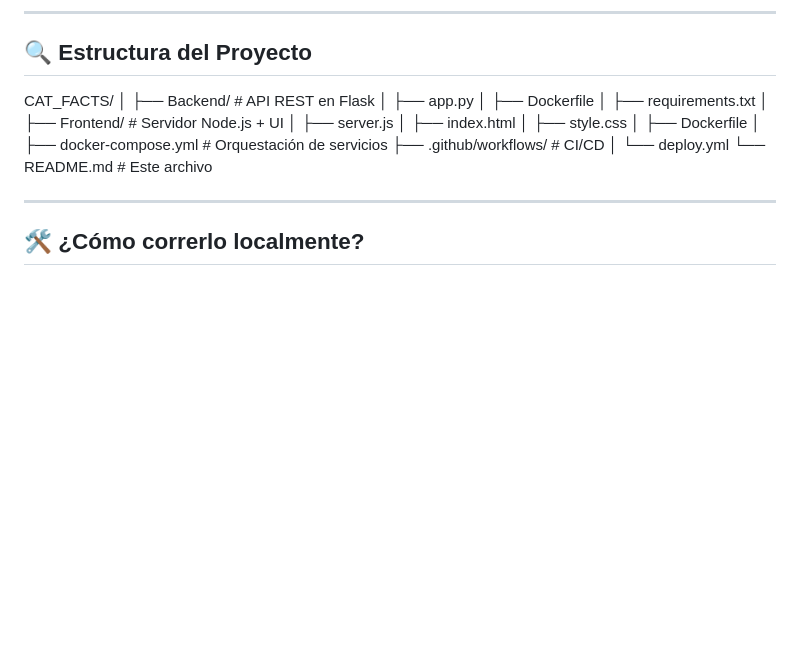
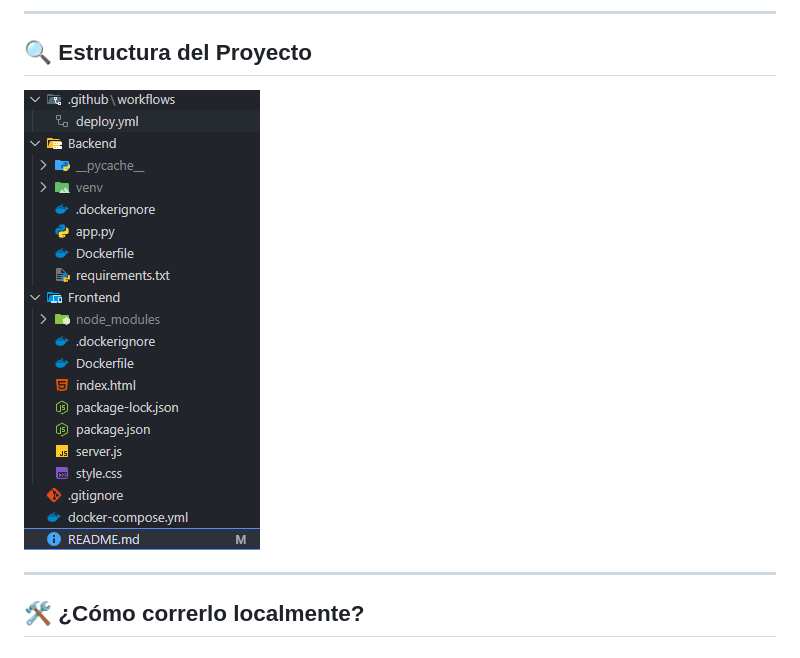
Before and after one commit to Duvard1/cat_facts, a Markdown page: README.md, the part around the change printed below. GitHub-like rendering; pictures changed too: image.png (added); blank space fills up the shorter version.

Commit message:
docs: :memo: Actualizacion README.md

```diff
--- a/README.md
+++ b/README.md
@@ -35,23 +30,7 @@ Este es un proyecto web que consume una API pública para mostrar datos curiosos
 
 ## 🔍 Estructura del Proyecto
 
-CAT_FACTS/
-│
-├── Backend/ # API REST en Flask
-│ ├── app.py
-│ ├── Dockerfile
-│ ├── requirements.txt
-│
-├── Frontend/ # Servidor Node.js + UI
-│ ├── server.js
-│ ├── index.html
-│ ├── style.css
-│ ├── Dockerfile
-│
-├── docker-compose.yml # Orquestación de servicios
-├── .github/workflows/ # CI/CD
-│ └── deploy.yml
-└── README.md # Este archivo
+![alt text](image.png)
 
 
 ---
```
Also changed, not shown: other parts of README.md (+0 -5 lines).
